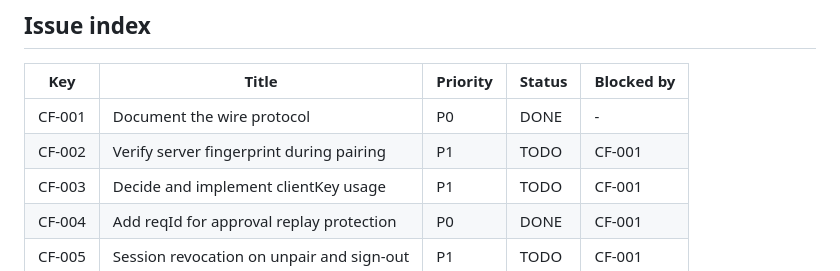
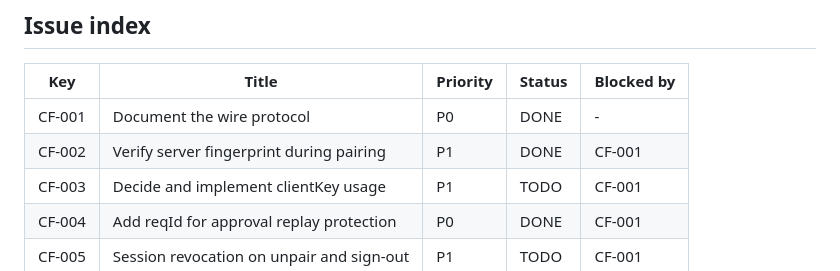
Before and after one commit to CrowBe/ClawFace, a Markdown page: docs/BACKLOG.md, the part around one of its changes. GitHub-like rendering.

```diff
--- a/docs/BACKLOG.md
+++ b/docs/BACKLOG.md
@@ -594,7 +594,7 @@ Integration:
 | Key | Title | Priority | Status | Blocked by |
 |---|---|---|---|---|
 | CF-001 | Document the wire protocol | P0 | DONE | - |
-| CF-002 | Verify server fingerprint during pairing | P1 | TODO | CF-001 |
+| CF-002 | Verify server fingerprint during pairing | P1 | DONE | CF-001 |
 | CF-003 | Decide and implement clientKey usage | P1 | TODO | CF-001 |
 | CF-004 | Add reqId for approval replay protection | P0 | DONE | CF-001 |
 | CF-005 | Session revocation on unpair and sign-out | P1 | TODO | CF-001 |
```
Also changed, not shown: other parts of docs/BACKLOG.md (+4 -4 lines).
